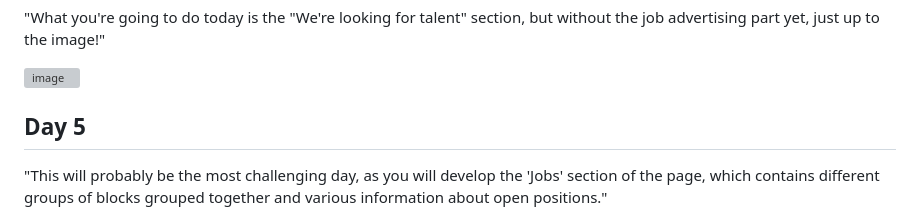
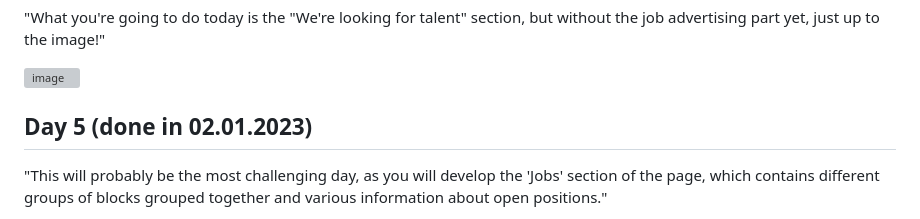
Before and after one commit to SFaguiar/alura-7-days-of-code-html-css, a Markdown page: README.md, the part around one of its changes. GitHub-like rendering; grey boxes are pictures that could not be loaded.

```diff
--- a/README.md
+++ b/README.md
@@ -35,5 +35,5 @@ You can find the figma project (portuguese) here: https://www.figma.com/file/mm3
 
  ![image](https://github.com/SFaguiar/alura-7-days-of-code-html-css/assets/50933770/b2164445-d0d7-426f-b95d-90c7be315461)
 
-## Day 5
+## Day 5 (done in 02.01.2023)
  "This will probably be the most challenging day, as you will develop the 'Jobs' section of the page, which contains different groups of blocks grouped together and various information about open positions."
```
Also changed, not shown: other parts of README.md (+5 -0 lines).
